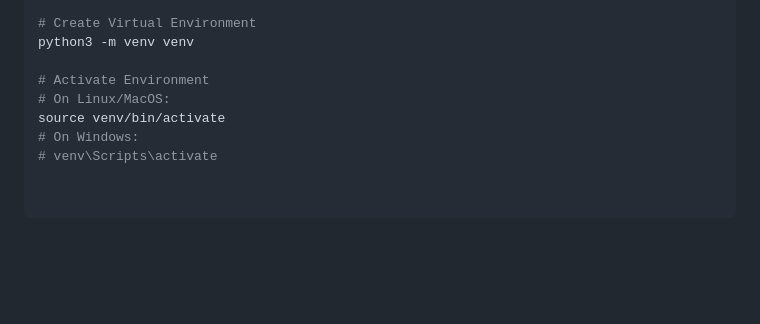
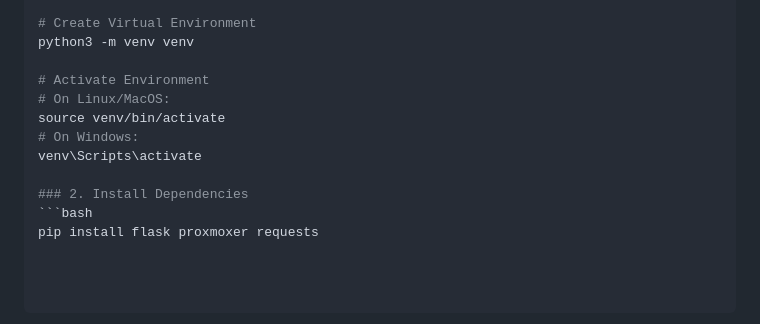
Before and after one commit to CodeKotbes/Proxmox-Tool, a Markdown page: README.md, the part around the change. GitHub-like rendering; blank space fills up the shorter version.

````diff
--- a/README.md
+++ b/README.md
@@ -127,4 +127,8 @@ python3 -m venv venv
 # On Linux/MacOS:
 source venv/bin/activate
 # On Windows:
-# venv\Scripts\activate
+venv\Scripts\activate
+
+### 2. Install Dependencies
+```bash
+pip install flask proxmoxer requests
````
